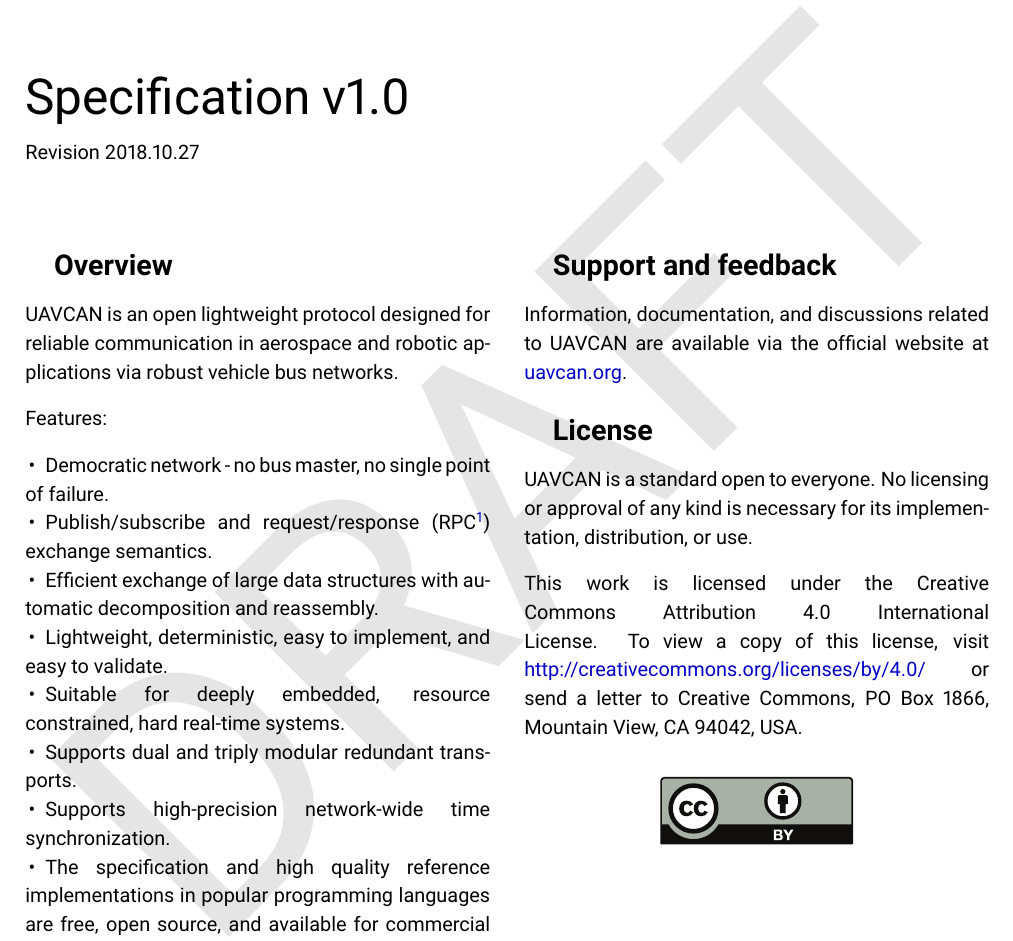
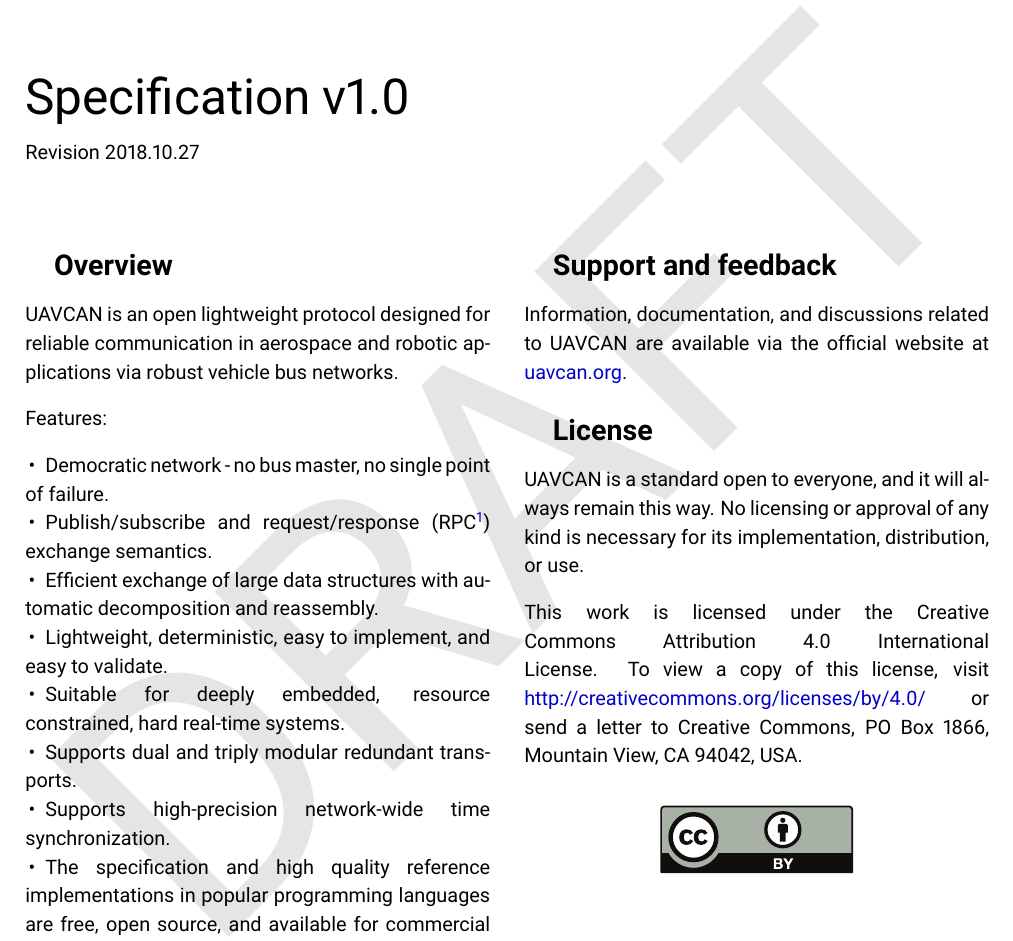
Before and after one commit to OpenCyphal/specification, a LaTeX thesis (specification/UAVCAN_Specification.tex): part of page 1 of 64, cut so that both start at the same text. Compiled offline with pdfLaTeX.

Commit message:
Note about always being open

```diff
--- a/specification/UAVCAN_Specification.tex
+++ b/specification/UAVCAN_Specification.tex
@@ -53,7 +53,7 @@ Information, documentation, and discussions related to UAVCAN are available via
 
 \section*{License}
 
-UAVCAN is a standard open to everyone.
+UAVCAN is a standard open to everyone, and it will always remain this way.
 No licensing or approval of any kind is necessary for its implementation, distribution, or use.
 
 % The following statement looks a bit archaic, but it is the recommended form according to
```
